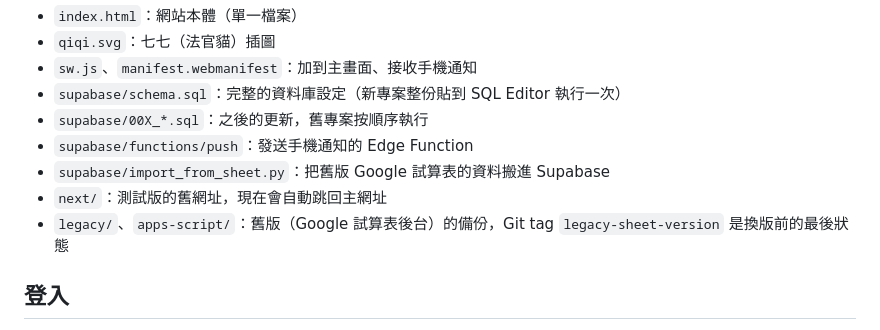
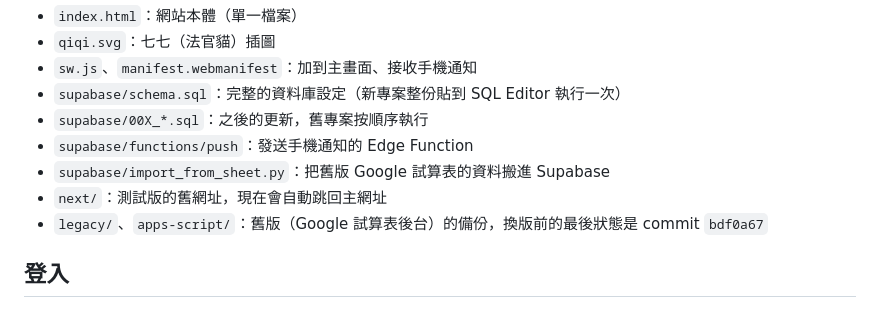
Before and after one commit to loreouo11/Meow-Court, a Markdown page: README.md, the part around the change. Rendered like a GitHub page.

Commit message:
README：備份位置改寫 commit
Co-Authored-By: Claude Opus 5.5 <noreply@anthropic.com>
Claude-Session: https://claude.ai/code/session_01JrPt6wcKppURdvwNNa3XsP

```diff
--- a/README.md
+++ b/README.md
@@ -13,7 +13,7 @@
 - `supabase/functions/push`：發送手機通知的 Edge Function
 - `supabase/import_from_sheet.py`：把舊版 Google 試算表的資料搬進 Supabase
 - `next/`：測試版的舊網址，現在會自動跳回主網址
-- `legacy/`、`apps-script/`：舊版（Google 試算表後台）的備份，Git tag `legacy-sheet-version` 是換版前的最後狀態
+- `legacy/`、`apps-script/`：舊版（Google 試算表後台）的備份，換版前的最後狀態是 commit `bdf0a67`
 
 ## 登入
 
```
